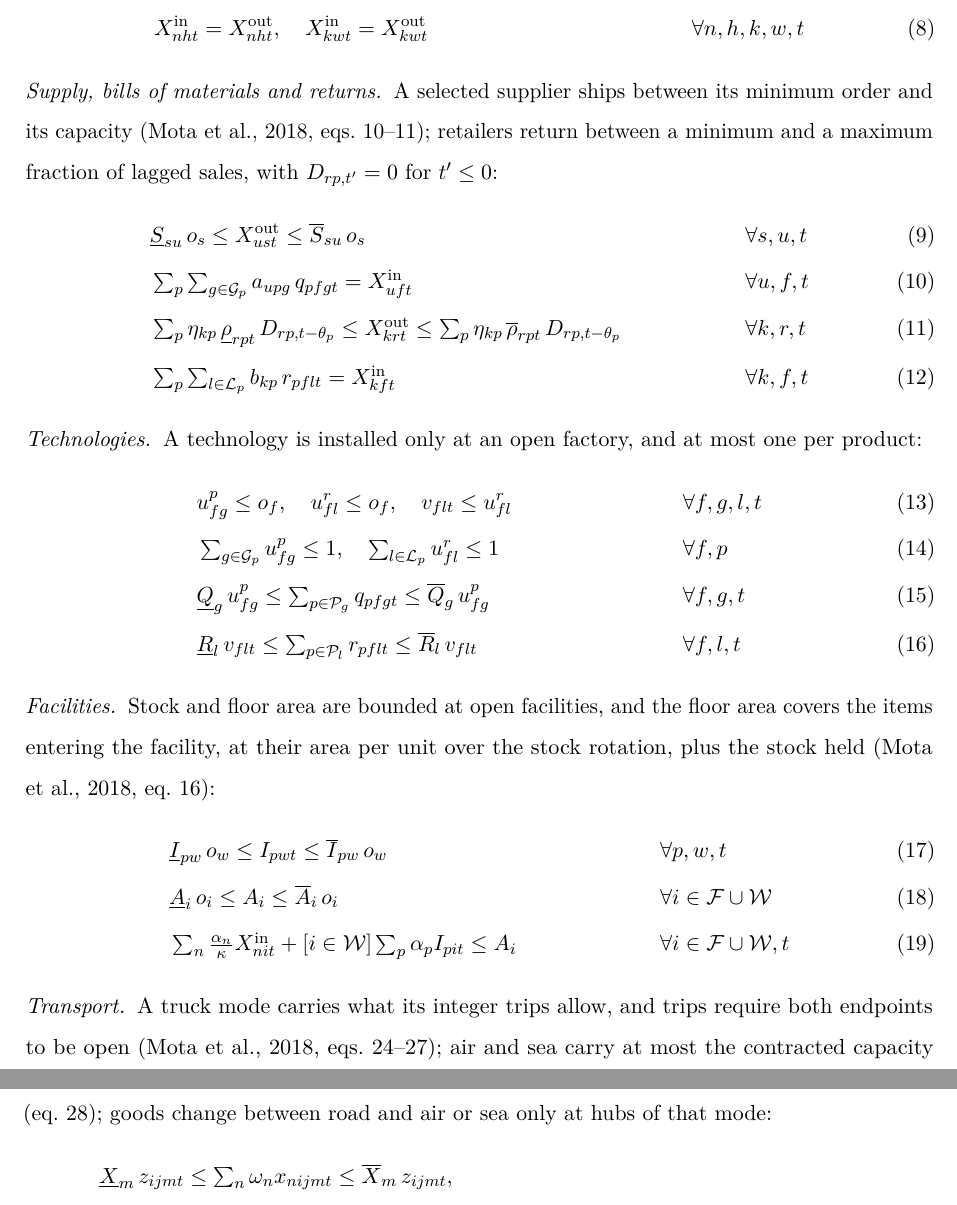
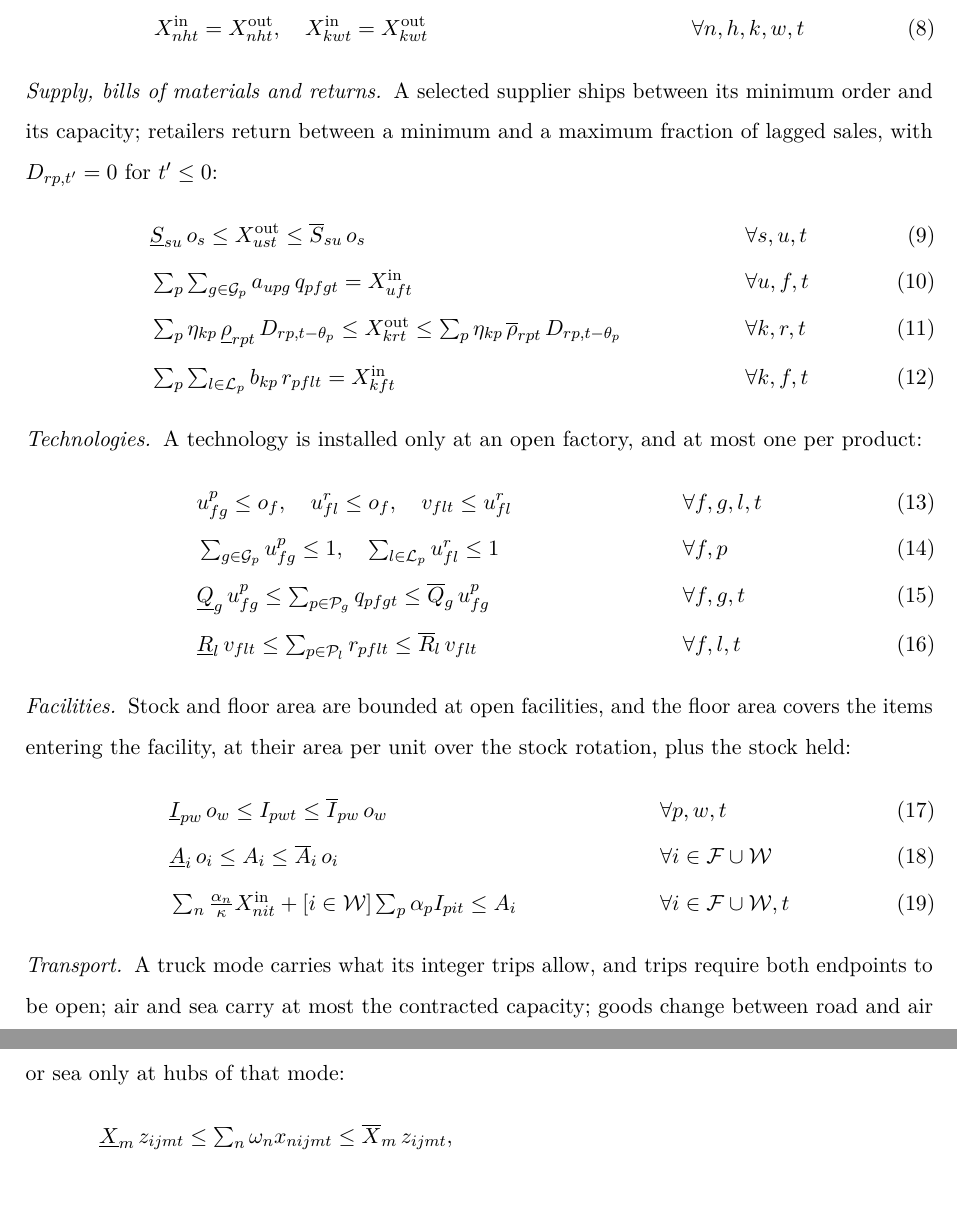
Before and after one commit to marceloalmeidapinto1998/bilevel_carbon-tax_clsc, a LaTeX paper (paper/main.tex): two parts of pages 7 and 8 of 25, joined at a grey line, cut so that both start at the same text. Compiled offline with pdfLaTeX.

Commit message:
Remove the equation citations of Mota et al. (2018) from the model section
Co-Authored-By: Claude Sonnet 5.5 <noreply@anthropic.com>

```diff
--- a/paper/main.tex
+++ b/paper/main.tex
@@ -255,7 +255,7 @@ Construction emissions are amortised over the facilities' 20-year life, as their
 & \Xin_{nht} = \Xout_{nht}, \quad \Xin_{kwt} = \Xout_{kwt} && \forall n, h, k, w, t \label{eq:transit}
 \end{align}
 
-\paragraph{Supply, bills of materials and returns} A selected supplier ships between its minimum order and its capacity \parencite[eqs.~10--11]{mota2018sustainable}; retailers return between a minimum and a maximum fraction of lagged sales, with $D_{rp,t'} = 0$ for $t' \le 0$:
+\paragraph{Supply, bills of materials and returns} A selected supplier ships between its minimum order and its capacity; retailers return between a minimum and a maximum fraction of lagged sales, with $D_{rp,t'} = 0$ for $t' \le 0$:
 \begin{align}
 & \underline{S}_{su}\, o_s \le \Xout_{ust} \le \overline{S}_{su}\, o_s && \forall s, u, t \label{eq:supply}\\
 & \textstyle\sum_{p} \sum_{g \in \mathcal{G}_p} a_{upg}\, q_{pfgt} = \Xin_{uft} && \forall u, f, t \label{eq:bom}\\
@@ -271,14 +271,14 @@ Construction emissions are amortised over the facilities' 20-year life, as their
 & \underline{R}_l\, v_{flt} \le \textstyle\sum_{p \in \mathcal{P}_l} r_{pflt} \le \overline{R}_l\, v_{flt} && \forall f, l, t \label{eq:rem-cap}
 \end{align}
 
-\paragraph{Facilities} Stock and floor area are bounded at open facilities, and the floor area covers the items entering the facility, at their area per unit over the stock rotation, plus the stock held \parencite[eq.~16]{mota2018sustainable}:
+\paragraph{Facilities} Stock and floor area are bounded at open facilities, and the floor area covers the items entering the facility, at their area per unit over the stock rotation, plus the stock held:
 \begin{align}
 & \underline{I}_{pw}\, o_w \le I_{pwt} \le \overline{I}_{pw}\, o_w && \forall p, w, t \label{eq:stock}\\
 & \underline{A}_i\, o_i \le A_i \le \overline{A}_i\, o_i && \forall i \in \mathcal{F} \cup \mathcal{W} \label{eq:area}\\
 & \textstyle\sum_{n} \frac{\alpha_n}{\kappa} \Xin_{nit} + [i \in \mathcal{W}] \sum_{p} \alpha_p I_{pit} \le A_i && \forall i \in \mathcal{F} \cup \mathcal{W}, t \label{eq:area-use}
 \end{align}
 
-\paragraph{Transport} A truck mode carries what its integer trips allow, and trips require both endpoints to be open \parencite[eqs.~24--27]{mota2018sustainable}; air and sea carry at most the contracted capacity (eq.~28); goods change between road and air or sea only at hubs of that mode:
+\paragraph{Transport} A truck mode carries what its integer trips allow, and trips require both endpoints to be open; air and sea carry at most the contracted capacity; goods change between road and air or sea only at hubs of that mode:
 \begin{align}
 & \underline{X}_m\, z_{ijmt} \le \textstyle\sum_n \omega_n x_{nijmt} \le \overline{X}_m\, z_{ijmt}, \notag\\
 & z_{ijmt} \le B_{ijm}\, o_i, \quad z_{ijmt} \le B_{ijm}\, o_j && \forall (i,j),\, m \in \mathcal{M}_{ij} \cap \mathcal{M}^T,\, t \label{eq:trucks}\\
```
